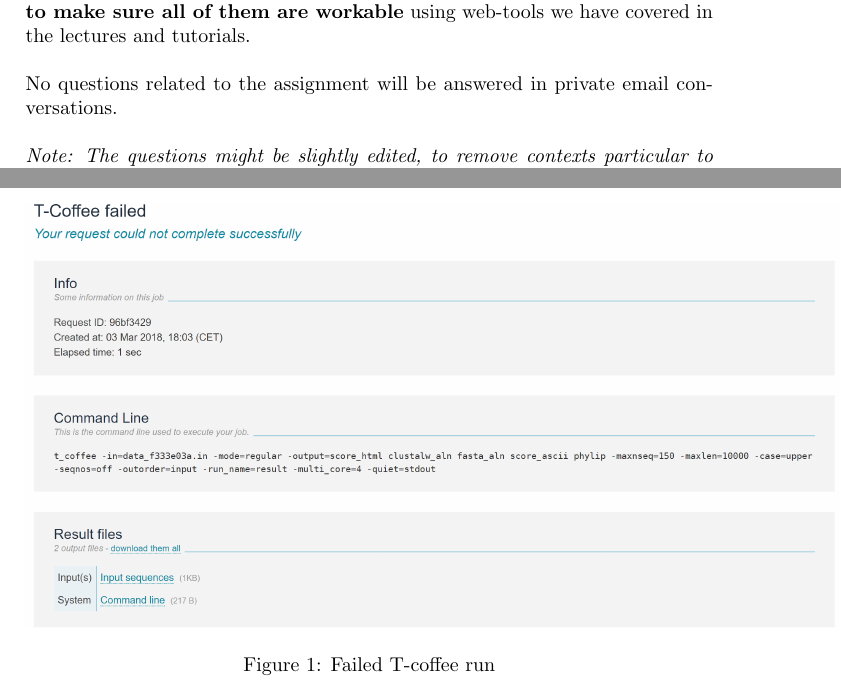
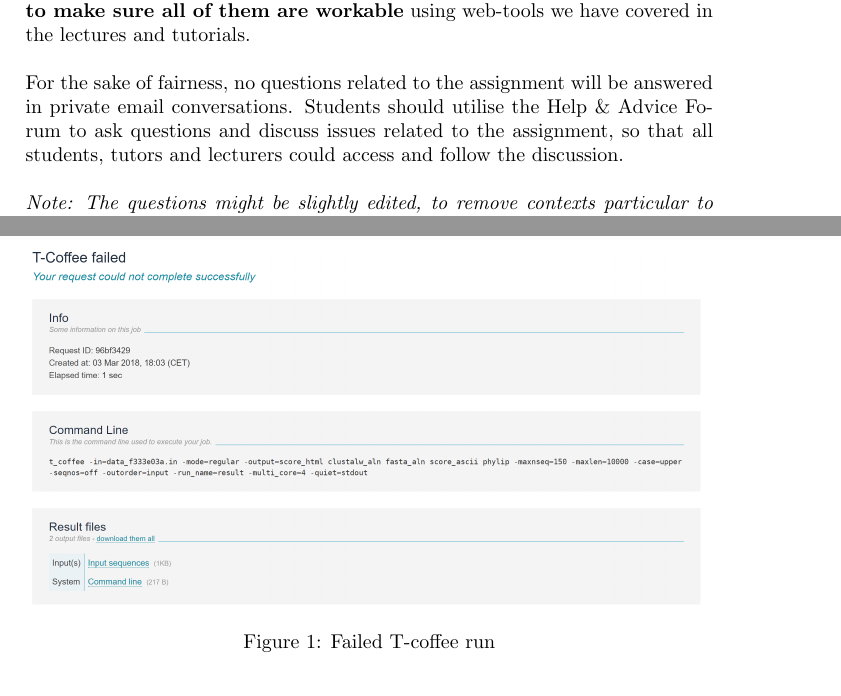
Before and after one commit to josef0731/bioinformatics_UG_KCL, a LaTeX problem sheet (FAQ/faq_assignment.tex): two parts of pages 1 and 3 of 11, joined at a grey line, cut so that both start at the same text. Compiled offline with pdfLaTeX.

Commit message:
Updated FAQ

```diff
--- a/FAQ/faq_assignment.tex
+++ b/FAQ/faq_assignment.tex
@@ -25,7 +25,7 @@
 
 Students should contact the relevant lecturers/tutors IF ONLY they do not receive their assigned query/the query is unworkable. The latter should be highly unlikely, since \textbf{we have manually checked ALL queries in our database to make sure all of them are workable} using web-tools we have covered in the lectures and tutorials. \\
 
-No questions related to the assignment will be answered in private email conversations.\\
+For the sake of fairness, no questions related to the assignment will be answered in private email conversations. Students should utilise the Help \& Advice Forum to ask questions and discuss issues related to the assignment, so that all students, tutors and lecturers could access and follow the discussion.\\
 
 \textit{Note: The questions might be slightly edited, to remove contexts particular to the query assigned to the students who asked the questions.} \newline
 
@@ -57,7 +57,7 @@
 Q: I ran into a problem when trying to align sequence in T-coffee (Simple MSA). But it shows that T-coffee has failed. It is the case even when I try to run the sample sequence provided by T-coffee itself. Is there a problem or I am doing something wrong? (N.B. screenshot of failed T-coffee run attached (Figure \ref{figure:failedTcoffee})) \newline
 \textit{A: As mentioned multiple times during the tutorials, when the T-coffee.org does not work you can access the software at the EBI: \url{https://www.ebi.ac.uk/Tools/msa/tcoffee/}} \newline
 \begin{figure}[!ht]
-\centering \includegraphics[width=1.2\textwidth]{failed_tcoffee.png}
+\centering \includegraphics[width=\textwidth]{failed_tcoffee.png}
 \caption{Failed T-coffee run}
 \label{figure:failedTcoffee}
 \end{figure}
```
Also changed, not shown: FAQ/faq_assignment.pdf, FAQ/faq_assignment.tex (4 more changed lines).
